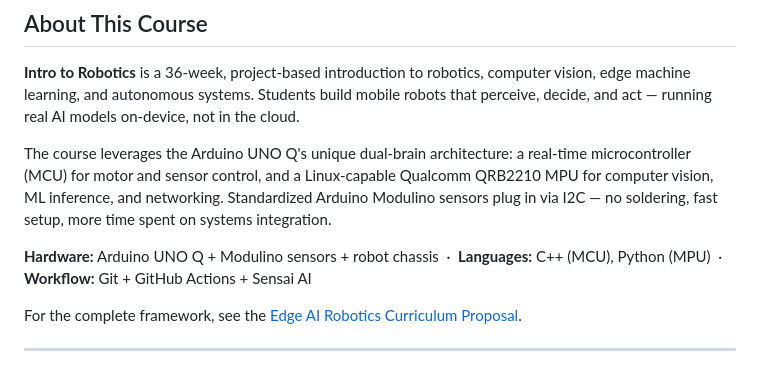
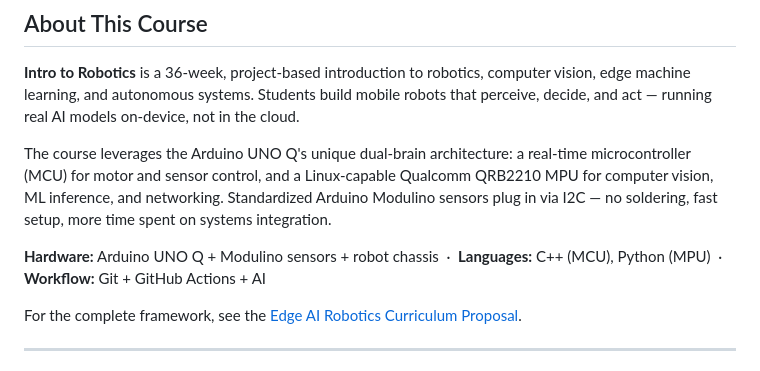
Before and after one commit to laurenvil/OpenFrontier, a Markdown page: Curriculum/README.md, the part around the change. GitHub-like rendering.

```diff
--- a/Curriculum/README.md
+++ b/Curriculum/README.md
@@ -10,7 +10,7 @@
 
 The course leverages the Arduino UNO Q's unique dual-brain architecture: a real-time microcontroller (MCU) for motor and sensor control, and a Linux-capable Qualcomm QRB2210 MPU for computer vision, ML inference, and networking. Standardized Arduino Modulino sensors plug in via I2C — no soldering, fast setup, more time spent on systems integration.
 
-**Hardware:** Arduino UNO Q + Modulino sensors + robot chassis &nbsp;·&nbsp; **Languages:** C++ (MCU), Python (MPU) &nbsp;·&nbsp; **Workflow:** Git + GitHub Actions + Sensai AI
+**Hardware:** Arduino UNO Q + Modulino sensors + robot chassis &nbsp;·&nbsp; **Languages:** C++ (MCU), Python (MPU) &nbsp;·&nbsp; **Workflow:** Git + GitHub Actions + AI
 
 For the complete framework, see the [Edge AI Robotics Curriculum Proposal](./Edge_AI_Robotics_Curriculum.md).
 
```
